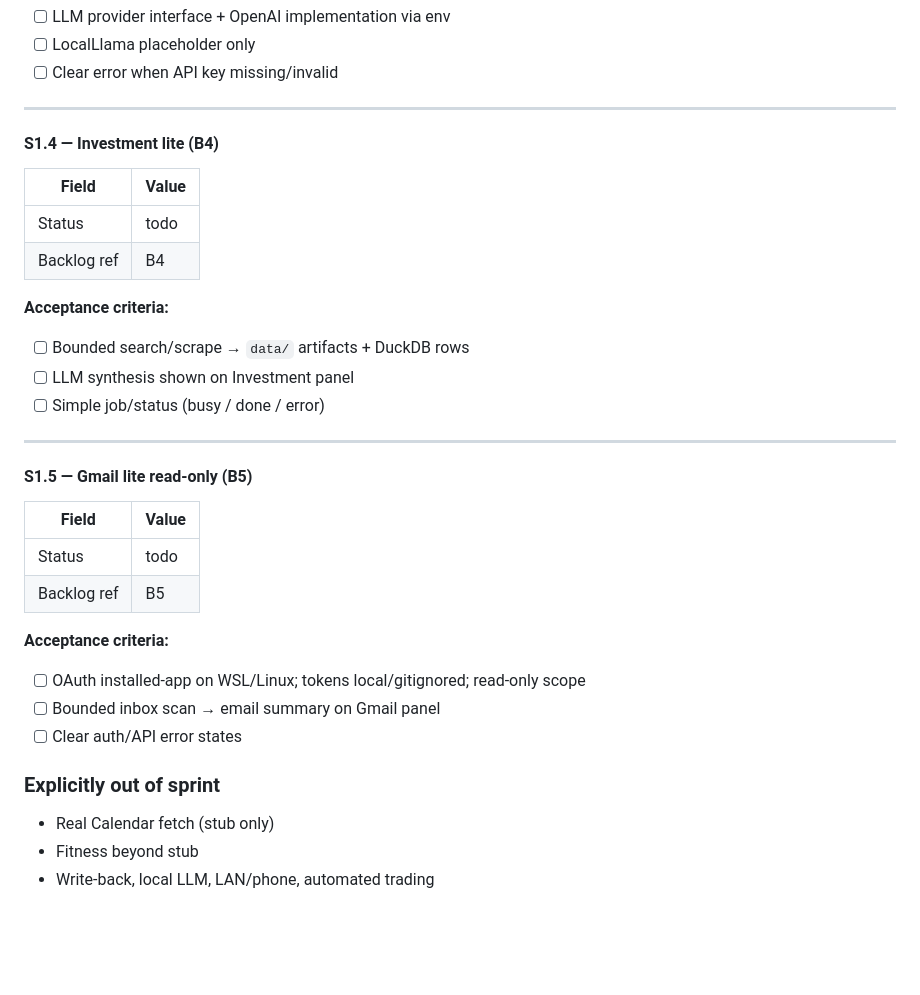
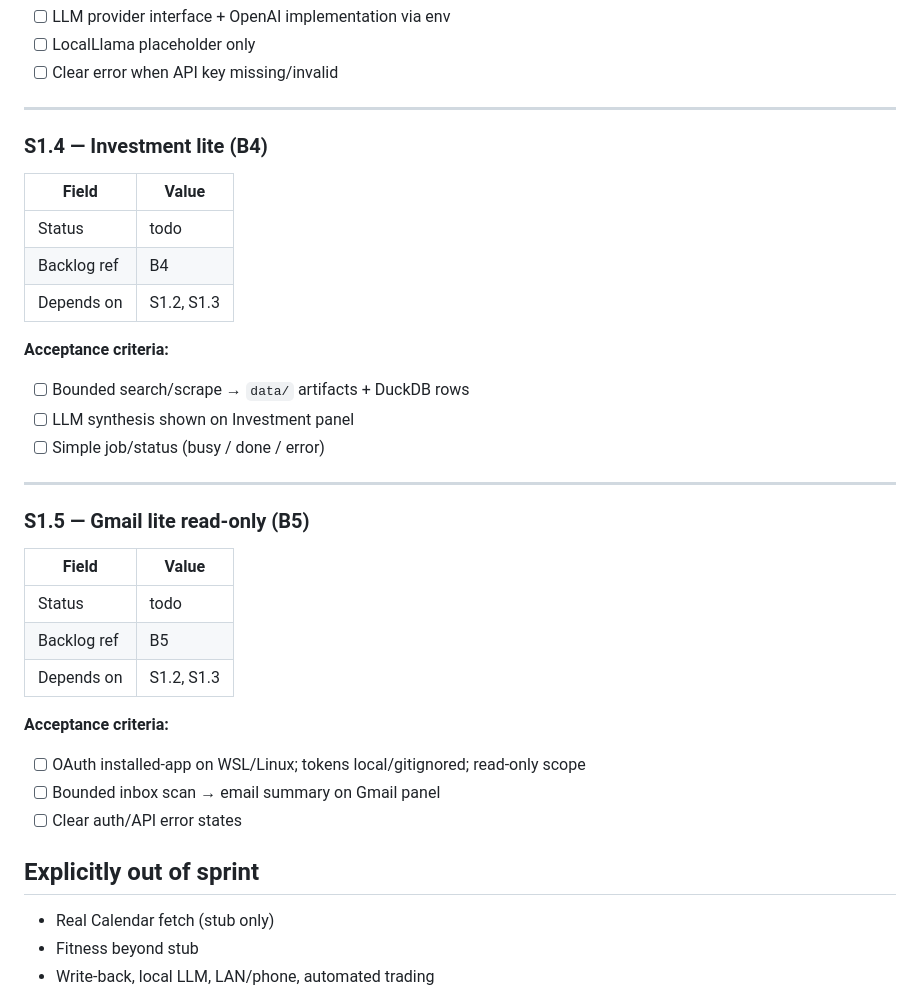
Before and after one commit to lupine-howl/a-crawley, a Markdown page: docs/sprints/current.md, the part around one of its changes. Drawn GitHub-style; blank space fills up the shorter version.

```diff
--- a/docs/sprints/current.md
+++ b/docs/sprints/current.md
@@ -153,12 +70,13 @@ Operator can:
 
 ---
 
-#### S1.4 — Investment lite (B4)
+### S1.4 — Investment lite (B4)
 
 | Field | Value |
 |-------|-------|
 | Status | todo |
 | Backlog ref | B4 |
+| Depends on | S1.2, S1.3 |
 
 **Acceptance criteria:**
 
@@ -168,12 +86,13 @@ Operator can:
 
 ---
 
-#### S1.5 — Gmail lite read-only (B5)
+### S1.5 — Gmail lite read-only (B5)
 
 | Field | Value |
 |-------|-------|
 | Status | todo |
 | Backlog ref | B5 |
+| Depends on | S1.2, S1.3 |
 
 **Acceptance criteria:**
 
@@ -181,7 +100,7 @@ Operator can:
 - [ ] Bounded inbox scan → email summary on Gmail panel
 - [ ] Clear auth/API error states
 
-### Explicitly out of sprint
+## Explicitly out of sprint
 
 - Real Calendar fetch (stub only)
 - Fitness beyond stub
```
Also changed, not shown: other parts of docs/sprints/current.md (+15 -98 lines), docs/architecture.md (+55 -35 lines), 1 other file.
